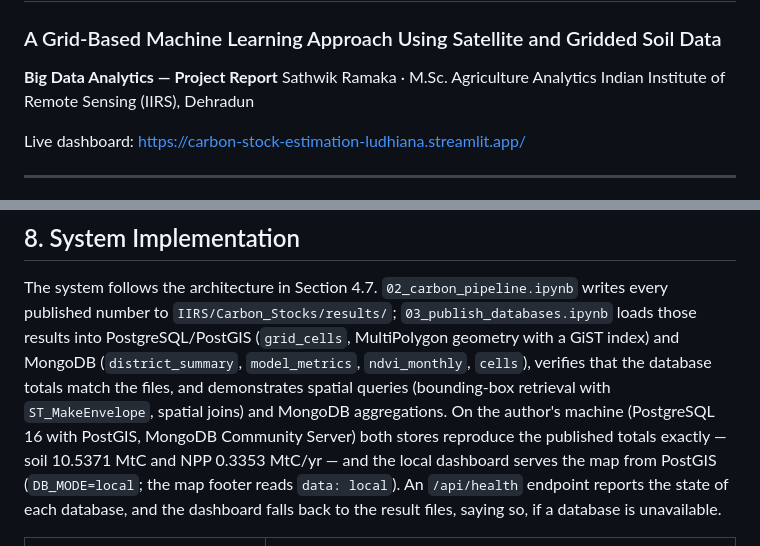
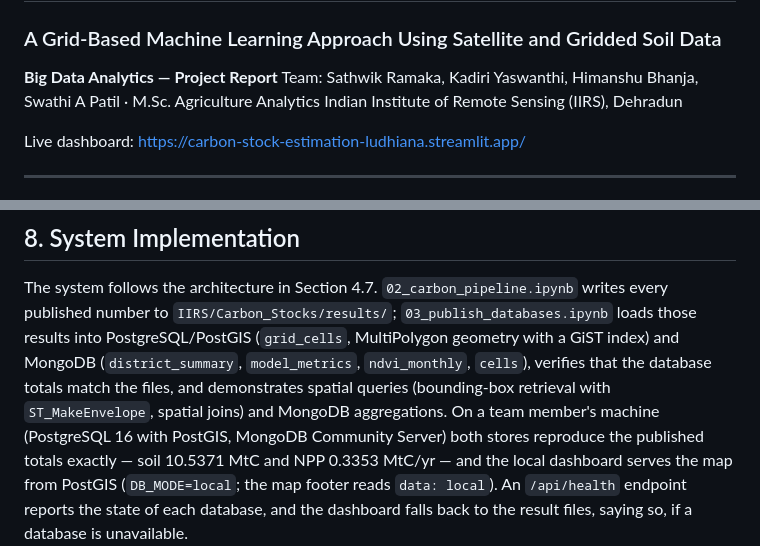
Before and after one commit to sathwikramaka/carbon-stock-estimation-ludhiana, a Markdown page: project_report.md, 2 parts joined by grey strips. Rendered like a GitHub page.

```diff
--- a/project_report.md
+++ b/project_report.md
@@ -3,7 +3,7 @@
 ### A Grid-Based Machine Learning Approach Using Satellite and Gridded Soil Data
 
 **Big Data Analytics — Project Report**
-Sathwik Ramaka · M.Sc. Agriculture Analytics
+Team: Sathwik Ramaka, Kadiri Yaswanthi, Himanshu Bhanja, Swathi A Patil · M.Sc. Agriculture Analytics
 Indian Institute of Remote Sensing (IIRS), Dehradun
 
 Live dashboard: <https://carbon-stock-estimation-ludhiana.streamlit.app/>
@@ -702,7 +702,7 @@ writes every published number to `IIRS/Carbon_Stocks/results/`;
 (`district_summary`, `model_metrics`, `ndvi_monthly`, `cells`), verifies that
 the database totals match the files, and demonstrates spatial queries
 (bounding-box retrieval with `ST_MakeEnvelope`, spatial joins) and MongoDB
-aggregations. On the author's machine (PostgreSQL 16 with PostGIS, MongoDB
+aggregations. On a team member's machine (PostgreSQL 16 with PostGIS, MongoDB
 Community Server) both stores reproduce the published totals exactly — soil
 10.5371 MtC and NPP 0.3353 MtC/yr — and the local dashboard serves the map
 from PostGIS (`DB_MODE=local`; the map footer reads `data: local`). An
```
Also changed, not shown: README.md (+9 -4 lines).
